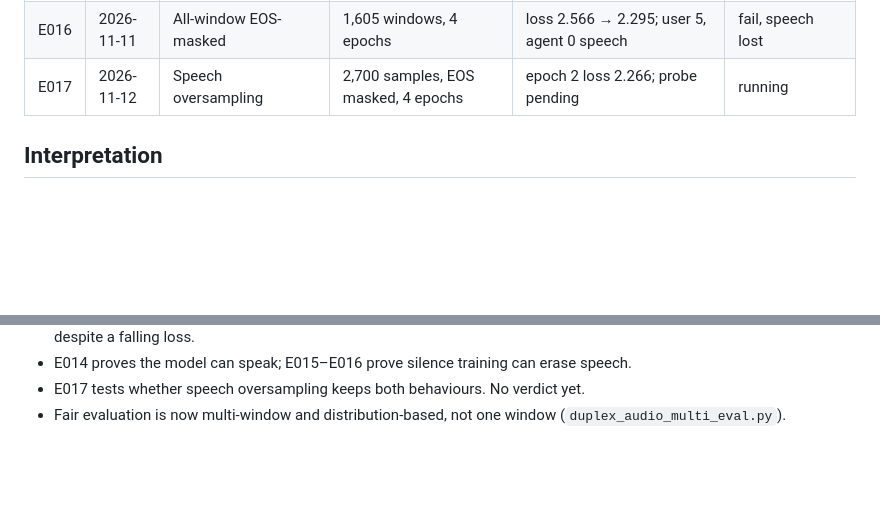
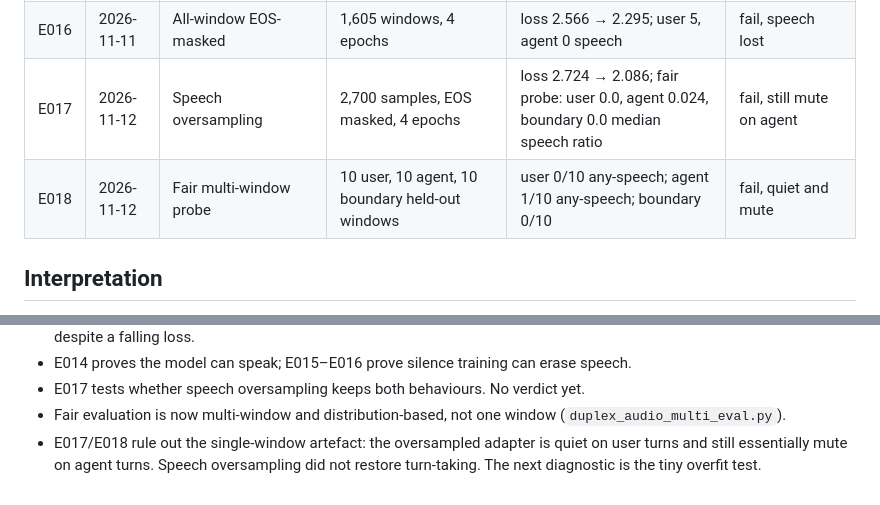
Before and after one commit to RakiDelmoro/repartee, a Markdown page: vani-2b/docs/experiments.md, 2 parts joined by grey strips. Rendered like a GitHub page; blank space fills up the shorter version.

Commit message:
Record fair duplex probe result

```diff
--- a/vani-2b/docs/experiments.md
+++ b/vani-2b/docs/experiments.md
@@ -20,7 +20,8 @@ Append-only. Every result, including failures, with the data and the verdict.
 | E014 | 2026-11-11 | Speech-only curriculum | 365 speech windows, EOS masked, 6 epochs | loss 4.118 → 3.320; agent 85 speech frames; repetitive | speaking pass, content fail |
 | E015 | 2026-11-11 | Listen curriculum | 408 windows, EOS allowed, 3 epochs | loss 2.895 → 2.704; both probe windows 0 speech | fail, mute |
 | E016 | 2026-11-11 | All-window EOS-masked | 1,605 windows, 4 epochs | loss 2.566 → 2.295; user 5, agent 0 speech | fail, speech lost |
-| E017 | 2026-11-12 | Speech oversampling | 2,700 samples, EOS masked, 4 epochs | epoch 2 loss 2.266; probe pending | running |
+| E017 | 2026-11-12 | Speech oversampling | 2,700 samples, EOS masked, 4 epochs | loss 2.724 → 2.086; fair probe: user 0.0, agent 0.024, boundary 0.0 median speech ratio | fail, still mute on agent |
+| E018 | 2026-11-12 | Fair multi-window probe | 10 user, 10 agent, 10 boundary held-out windows | user 0/10 any-speech; agent 1/10 any-speech; boundary 0/10 | fail, quiet and mute |
 
 ## Interpretation
 
@@ -38,3 +39,6 @@ Append-only. Every result, including failures, with the data and the verdict.
 - E017 tests whether speech oversampling keeps both behaviours. No verdict yet.
 - Fair evaluation is now multi-window and distribution-based, not one window
   (`duplex_audio_multi_eval.py`).
+- E017/E018 rule out the single-window artefact: the oversampled adapter is quiet on
+  user turns and still essentially mute on agent turns. Speech oversampling did not
+  restore turn-taking. The next diagnostic is the tiny overfit test.
```
Also changed, not shown: vani-2b/docs/duplex-log.md (+7 -6 lines).
